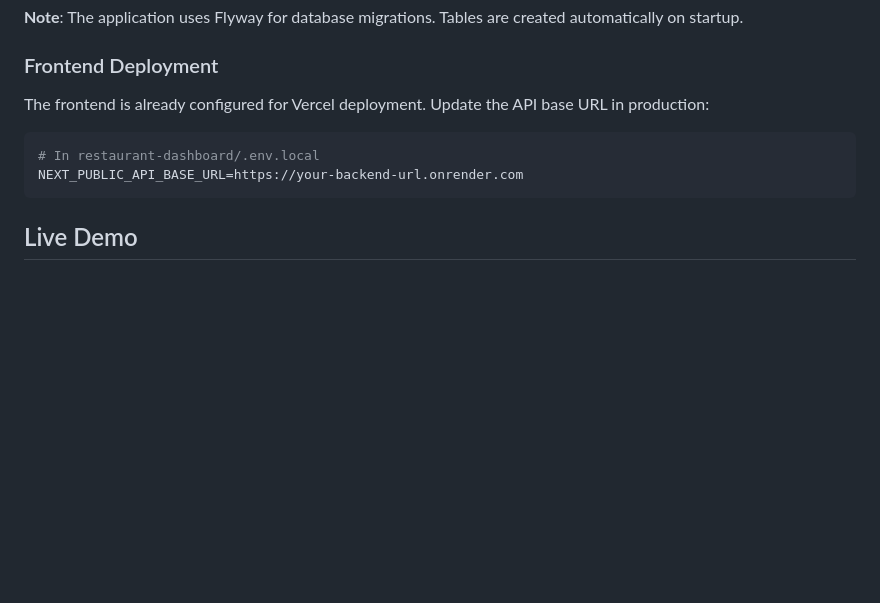
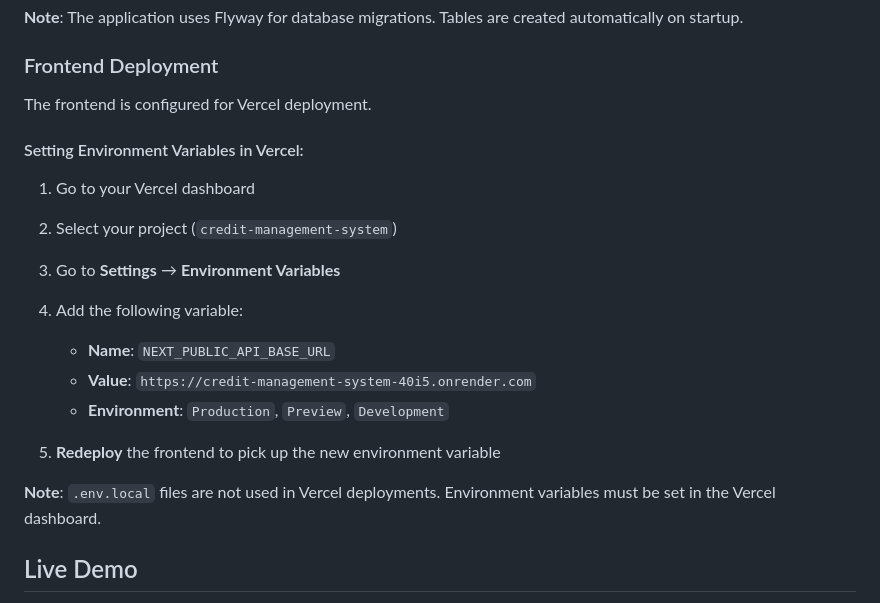
Before and after one commit to AumS0910/Credit-Management-System, a Markdown page: README.md, the part around the change. GitHub-like rendering; blank space fills up the shorter version.

Commit message:
vercel fix

````diff
--- a/README.md
+++ b/README.md
@@ -290,12 +290,21 @@ PEXELS_API_KEY=[your-pexels-api-key]
 
 ### Frontend Deployment
 
-The frontend is already configured for Vercel deployment. Update the API base URL in production:
+The frontend is configured for Vercel deployment.
 
-```bash
-# In restaurant-dashboard/.env.local
-NEXT_PUBLIC_API_BASE_URL=https://your-backend-url.onrender.com
-```
+#### Setting Environment Variables in Vercel:
+
+1. Go to your Vercel dashboard
+2. Select your project (`credit-management-system`)
+3. Go to **Settings** → **Environment Variables**
+4. Add the following variable:
+   - **Name**: `NEXT_PUBLIC_API_BASE_URL`
+   - **Value**: `https://credit-management-system-40i5.onrender.com`
+   - **Environment**: `Production`, `Preview`, `Development`
+
+5. **Redeploy** the frontend to pick up the new environment variable
+
+**Note**: `.env.local` files are not used in Vercel deployments. Environment variables must be set in the Vercel dashboard.
 
 ## Live Demo
 
````
